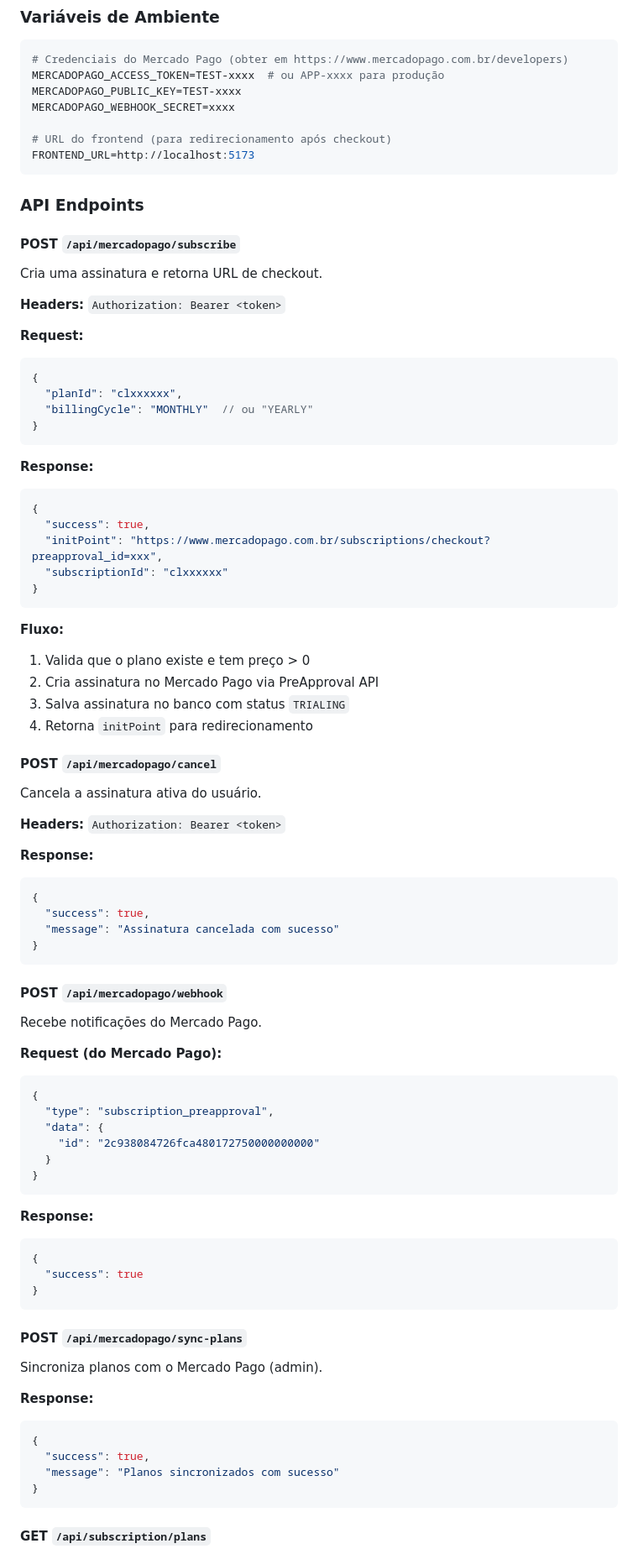
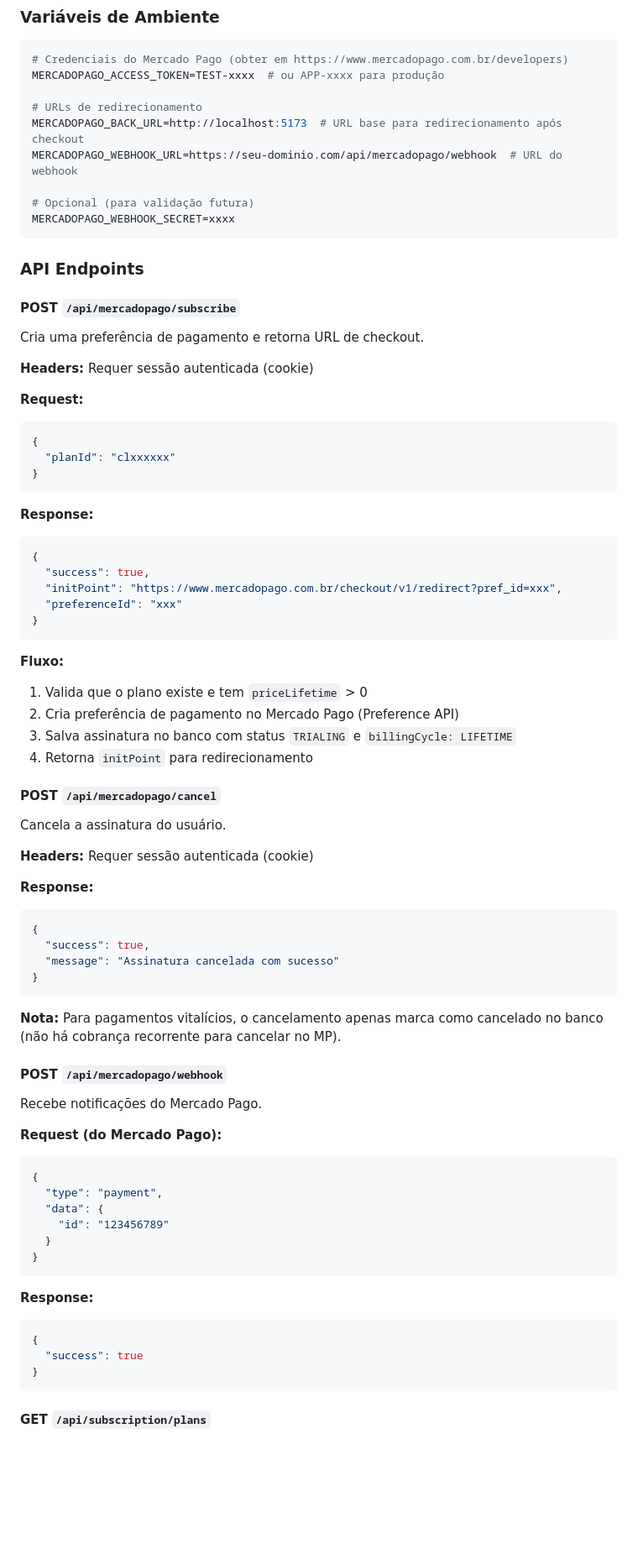
Before and after one commit to ddfonseca/study-planner, a Markdown page: docs/mercadopago-integration.md, the part around one of its changes. Shown at 84% size. GitHub-like rendering; blank space fills up the shorter version.

````diff
--- a/docs/mercadopago-integration.md
+++ b/docs/mercadopago-integration.md
@@ -140,25 +140,26 @@ backend/src/
 ```bash
 # Credenciais do Mercado Pago (obter em https://www.mercadopago.com.br/developers)
 MERCADOPAGO_ACCESS_TOKEN=TEST-xxxx  # ou APP-xxxx para produção
-MERCADOPAGO_PUBLIC_KEY=TEST-xxxx
+
+# URLs de redirecionamento
+MERCADOPAGO_BACK_URL=http://localhost:5173  # URL base para redirecionamento após checkout
+MERCADOPAGO_WEBHOOK_URL=https://seu-dominio.com/api/mercadopago/webhook  # URL do webhook
+
+# Opcional (para validação futura)
 MERCADOPAGO_WEBHOOK_SECRET=xxxx
-
-# URL do frontend (para redirecionamento após checkout)
-FRONTEND_URL=http://localhost:5173
 ```
 
 ### API Endpoints
 
 #### POST `/api/mercadopago/subscribe`
-Cria uma assinatura e retorna URL de checkout.
+Cria uma preferência de pagamento e retorna URL de checkout.
 
-**Headers:** `Authorization: Bearer <token>`
+**Headers:** Requer sessão autenticada (cookie)
 
 **Request:**
 ```json
 {
-  "planId": "clxxxxxx",
-  "billingCycle": "MONTHLY"  // ou "YEARLY"
+  "planId": "clxxxxxx"
 }
 ```
 
@@ -166,21 +167,21 @@ Cria uma assinatura e retorna URL de checkout.
 ```json
 {
   "success": true,
-  "initPoint": "https://www.mercadopago.com.br/subscriptions/checkout?preapproval_id=xxx",
-  "subscriptionId": "clxxxxxx"
+  "initPoint": "https://www.mercadopago.com.br/checkout/v1/redirect?pref_id=xxx",
+  "preferenceId": "xxx"
 }
 ```
 
 **Fluxo:**
-1. Valida que o plano existe e tem preço > 0
-2. Cria assinatura no Mercado Pago via PreApproval API
-3. Salva assinatura no banco com status `TRIALING`
+1. Valida que o plano existe e tem `priceLifetime` > 0
+2. Cria preferência de pagamento no Mercado Pago (Preference API)
+3. Salva assinatura no banco com status `TRIALING` e `billingCycle: LIFETIME`
 4. Retorna `initPoint` para redirecionamento
 
 #### POST `/api/mercadopago/cancel`
-Cancela a assinatura ativa do usuário.
+Cancela a assinatura do usuário.
 
-**Headers:** `Authorization: Bearer <token>`
+**Headers:** Requer sessão autenticada (cookie)
 
 **Response:**
 ```json
@@ -190,15 +191,17 @@ Cancela a assinatura ativa do usuário.
 }
 ```
 
+**Nota:** Para pagamentos vitalícios, o cancelamento apenas marca como cancelado no banco (não há cobrança recorrente para cancelar no MP).
+
 #### POST `/api/mercadopago/webhook`
 Recebe notificações do Mercado Pago.
 
 **Request (do Mercado Pago):**
 ```json
 {
-  "type": "subscription_preapproval",
+  "type": "payment",
   "data": {
-    "id": "2c938084726fca480172750000000000"
+    "id": "123456789"
   }
 }
 ```
@@ -207,17 +210,6 @@ Recebe notificações do Mercado Pago.
 ```json
 {
   "success": true
-}
-```
-
-#### POST `/api/mercadopago/sync-plans`
-Sincroniza planos com o Mercado Pago (admin).
-
-**Response:**
-```json
-{
-  "success": true,
-  "message": "Planos sincronizados com sucesso"
 }
 ```
 
````
Also changed, not shown: other parts of docs/mercadopago-integration.md (+106 -113 lines).
